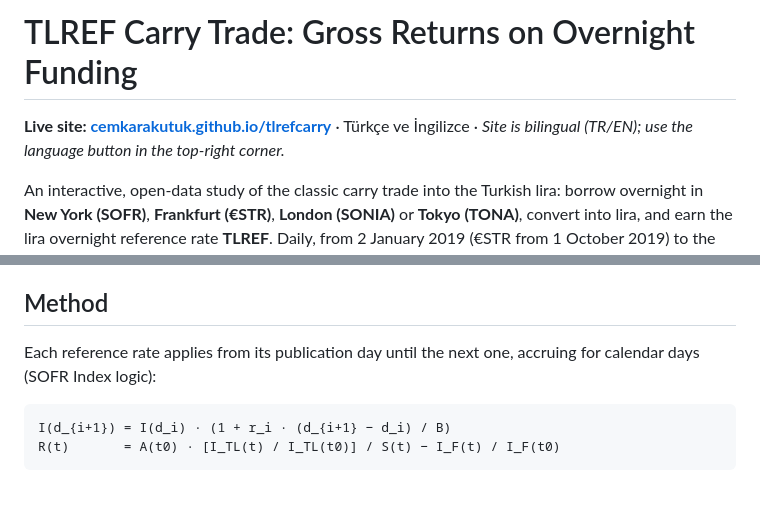
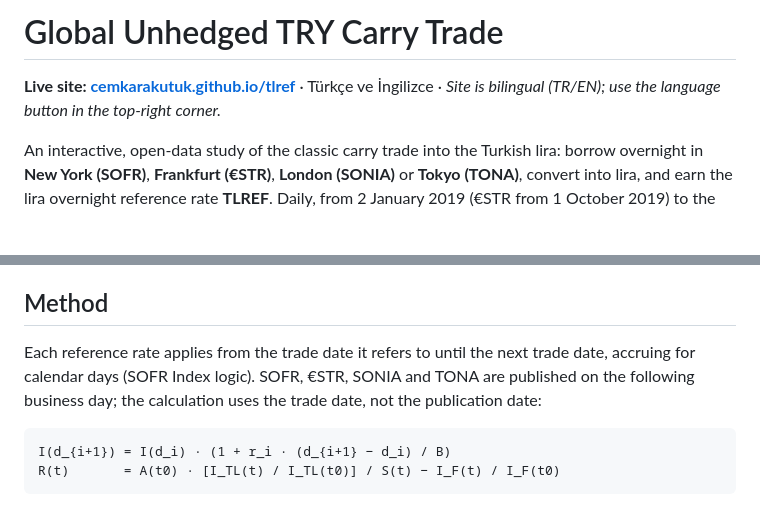
Before and after one commit to CemKarakutuk/tlref, a Markdown page: README.md, 2 parts joined by grey strips. Drawn GitHub-style; blank space fills up the shorter version.

````diff
--- a/README.md
+++ b/README.md
@@ -1,6 +1,6 @@
-# TLREF Carry Trade: Gross Returns on Overnight Funding
+# Global Unhedged TRY Carry Trade
 
-**Live site: [cemkarakutuk.github.io/tlrefcarry](https://cemkarakutuk.github.io/tlrefcarry/)** · Türkçe ve İngilizce · *Site is bilingual (TR/EN); use the language button in the top-right corner.*
+**Live site: [cemkarakutuk.github.io/tlref](https://cemkarakutuk.github.io/tlref/)** · Türkçe ve İngilizce · *Site is bilingual (TR/EN); use the language button in the top-right corner.*
 
 An interactive, open-data study of the classic carry trade into the Turkish lira: borrow overnight in **New York (SOFR)**, **Frankfurt (€STR)**, **London (SONIA)** or **Tokyo (TONA)**, convert into lira, and earn the lira overnight reference rate **TLREF**. Daily, from 2 January 2019 (€STR from 1 October 2019) to the present.
 
@@ -14,7 +14,7 @@ Below the chart, the calculation section takes an opening date (typed, or picked
 
 ## Method
 
-Each reference rate applies from its publication day until the next one, accruing for calendar days (SOFR Index logic):
+Each reference rate applies from the trade date it refers to until the next trade date, accruing for calendar days (SOFR Index logic). SOFR, €STR, SONIA and TONA are published on the following business day; the calculation uses the trade date, not the publication date:
 
 ```
 I(d_{i+1}) = I(d_i) · (1 + r_i · (d_{i+1} − d_i) / B)
````
